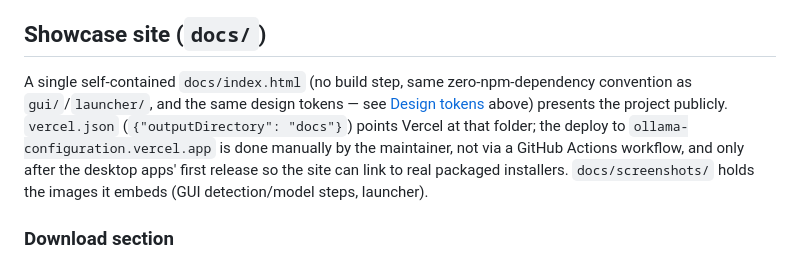
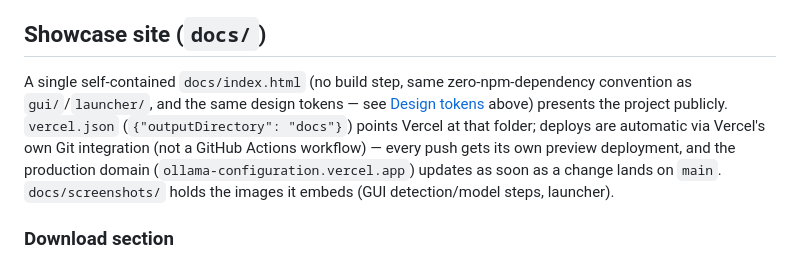
Before and after one commit to Mvth1s/ollama-configuration, a Markdown page: CLAUDE.md, the part around the change. Rendered like a GitHub page.

```diff
--- a/CLAUDE.md
+++ b/CLAUDE.md
@@ -210,7 +210,7 @@ The root `package.json` is release tooling only (commitlint, husky, semantic-rel
 
 ## Showcase site (`docs/`)
 
-A single self-contained `docs/index.html` (no build step, same zero-npm-dependency convention as `gui/`/`launcher/`, and the same design tokens — see [Design tokens](#design-tokens-guidiststylecss-mirrored-in-launcherdiststylecss) above) presents the project publicly. `vercel.json` (`{"outputDirectory": "docs"}`) points Vercel at that folder; the deploy to `ollama-configuration.vercel.app` is done manually by the maintainer, not via a GitHub Actions workflow, and only after the desktop apps' first release so the site can link to real packaged installers. `docs/screenshots/` holds the images it embeds (GUI detection/model steps, launcher).
+A single self-contained `docs/index.html` (no build step, same zero-npm-dependency convention as `gui/`/`launcher/`, and the same design tokens — see [Design tokens](#design-tokens-guidiststylecss-mirrored-in-launcherdiststylecss) above) presents the project publicly. `vercel.json` (`{"outputDirectory": "docs"}`) points Vercel at that folder; deploys are automatic via Vercel's own Git integration (not a GitHub Actions workflow) — every push gets its own preview deployment, and the production domain (`ollama-configuration.vercel.app`) updates as soon as a change lands on `main`. `docs/screenshots/` holds the images it embeds (GUI detection/model steps, launcher).
 
 ### Download section
 
```
Also changed, not shown: README.md (+1 -1 lines).
